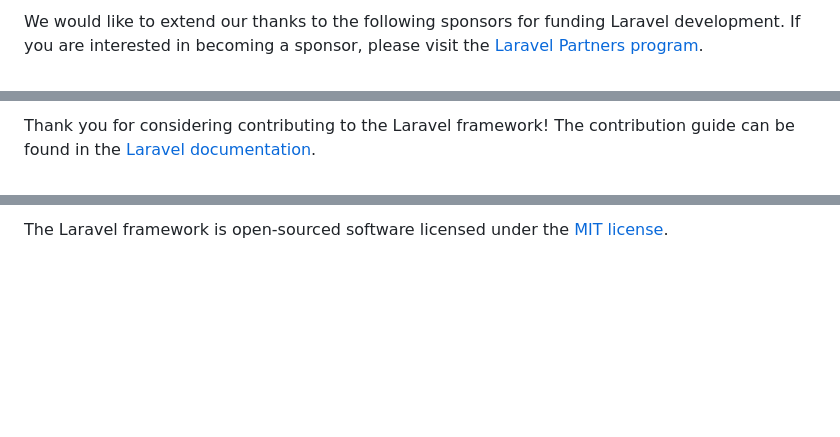
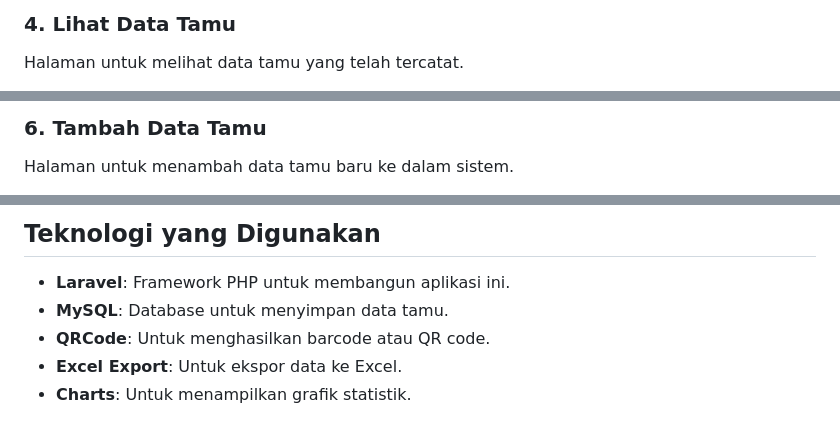
Before and after one commit to Alan21103/manajemen-tamu, a Markdown page: README.md, 3 parts joined by grey strips. Drawn GitHub-style; blank space fills up the shorter version.

```diff
--- a/README.md
+++ b/README.md
@@ -33,3 +38,4 @@ If you don't feel like reading, [Laracasts](https://laracasts.com) can help. Lar
 
-We would like to extend our thanks to the following sponsors for funding Laravel development. If you are interested in becoming a sponsor, please visit the [Laravel Partners program](https://partners.laravel.com).
+### 4. **Lihat Data Tamu**
+   Halaman untuk melihat data tamu yang telah tercatat.
 
@@ -48,3 +48,4 @@ We would like to extend our thanks to the following sponsors for funding Laravel
 
-Thank you for considering contributing to the Laravel framework! The contribution guide can be found in the [Laravel documentation](https://laravel.com/docs/contributions).
+### 6. **Tambah Data Tamu**
+   Halaman untuk menambah data tamu baru ke dalam sistem.
 
@@ -60,2 +63,8 @@ If you discover a security vulnerability within Laravel, please send an e-mail t
 
-The Laravel framework is open-sourced software licensed under the [MIT license](https://opensource.org/licenses/MIT).
+## Teknologi yang Digunakan
+
+- **Laravel**: Framework PHP untuk membangun aplikasi ini.
+- **MySQL**: Database untuk menyimpan data tamu.
+- **QRCode**: Untuk menghasilkan barcode atau QR code.
+- **Excel Export**: Untuk ekspor data ke Excel.
+- **Charts**: Untuk menampilkan grafik statistik.
```
Also changed, not shown: other parts of README.md (+35 -34 lines).
